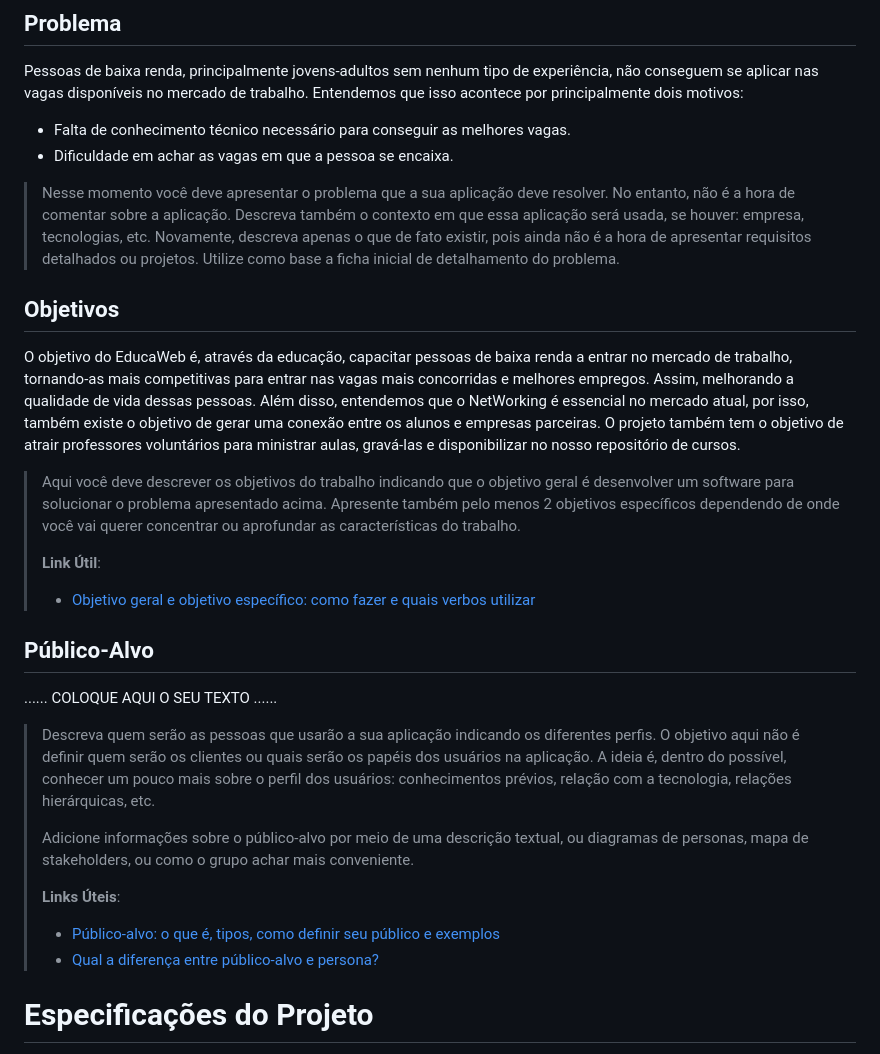
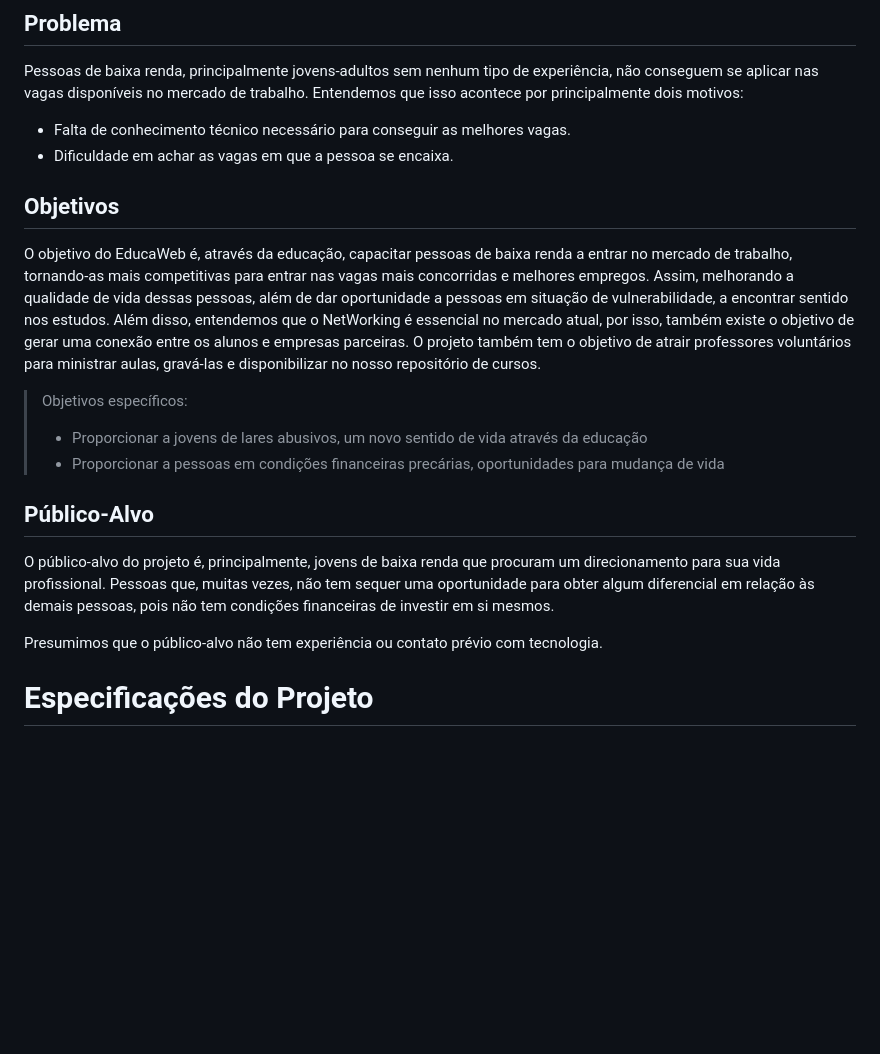
Before and after one commit to ICEI-PUCMinas-PSG-SI-TI/psg-ads-2024-01-tiaw-1854100-grupo1-transformando-vidas, a Markdown page: docs/relatorio/Relatorio Tecnico - TEMPLATE.md, the part around the change. GitHub-like rendering; blank space fills up the shorter version.

Commit message:
Adicionando objetivos e público alvo - TEMPLATE.md

```diff
--- a/docs/relatorio/Relatorio Tecnico - TEMPLATE.md
+++ b/docs/relatorio/Relatorio Tecnico - TEMPLATE.md
@@ -49,46 +49,20 @@ Pessoas de baixa renda, principalmente jovens-adultos sem nenhum tipo de experi
 - Falta de conhecimento técnico necessário para conseguir as melhores vagas.
 - Dificuldade em achar as vagas em que a pessoa se encaixa.
 
-> Nesse momento você deve apresentar o problema que a sua aplicação deve
-> resolver. No entanto, não é a hora de comentar sobre a aplicação.
-> Descreva também o contexto em que essa aplicação será usada, se
-> houver: empresa, tecnologias, etc. Novamente, descreva apenas o que de
-> fato existir, pois ainda não é a hora de apresentar requisitos
-> detalhados ou projetos. Utilize como base a ficha inicial de detalhamento do problema.
->
-
 ## Objetivos
 
-O objetivo do EducaWeb é, através da educação, capacitar pessoas de baixa renda a entrar no mercado de trabalho, tornando-as mais competitivas para entrar nas vagas mais concorridas e melhores empregos. Assim, melhorando a qualidade de vida dessas pessoas.
+O objetivo do EducaWeb é, através da educação, capacitar pessoas de baixa renda a entrar no mercado de trabalho, tornando-as mais competitivas para entrar nas vagas mais concorridas e melhores empregos. Assim, melhorando a qualidade de vida dessas pessoas, além de dar oportunidade a pessoas em situação de vulnerabilidade, a encontrar sentido nos estudos.
 Além disso, entendemos que o NetWorking é essencial no mercado atual, por isso, também existe o objetivo de gerar uma conexão entre os alunos e empresas parceiras. O projeto também tem o objetivo de atrair professores voluntários para ministrar aulas, gravá-las e disponibilizar no nosso repositório de cursos.
 
-> Aqui você deve descrever os objetivos do trabalho indicando que o
-> objetivo geral é desenvolver um software para solucionar o problema
-> apresentado acima. Apresente também pelo menos 2 objetivos
-> específicos dependendo de onde você vai querer concentrar ou aprofundar
-> as características do trabalho.
->
-> **Link Útil**:
-> - [Objetivo geral e objetivo específico: como fazer e quais verbos utilizar](https://blog.mettzer.com/diferenca-entre-objetivo-geral-e-objetivo-especifico/)
+> Objetivos específicos:
+> - Proporcionar a jovens de lares abusivos, um novo sentido de vida através da educação
+> - Proporcionar a pessoas em condições financeiras precárias, oportunidades para mudança de vida
 
 ## Público-Alvo
 
-......  COLOQUE AQUI O SEU TEXTO ......
+O público-alvo do projeto é, principalmente, jovens de baixa renda que procuram um direcionamento para sua vida profissional. Pessoas que, muitas vezes, não tem sequer uma oportunidade para obter algum diferencial em relação às demais pessoas, pois não tem condições financeiras de investir em si mesmos.
 
-> Descreva quem serão as pessoas que usarão a sua aplicação indicando os
-> diferentes perfis. O objetivo aqui não é definir quem serão os
-> clientes ou quais serão os papéis dos usuários na aplicação. A ideia
-> é, dentro do possível, conhecer um pouco mais sobre o perfil dos
-> usuários: conhecimentos prévios, relação com a tecnologia, relações
-> hierárquicas, etc.
->
-> Adicione informações sobre o público-alvo por meio de uma descrição
-> textual, ou diagramas de personas, mapa de stakeholders, ou como o
-> grupo achar mais conveniente.
->
-> **Links Úteis**:
-> - [Público-alvo: o que é, tipos, como definir seu público e exemplos](https://klickpages.com.br/blog/publico-alvo-o-que-e/)
-> - [Qual a diferença entre público-alvo e persona?](https://rockcontent.com/blog/diferenca-publico-alvo-e-persona/)
+Presumimos que o público-alvo não tem experiência ou contato prévio com tecnologia.
 
 # Especificações do Projeto
 
```
